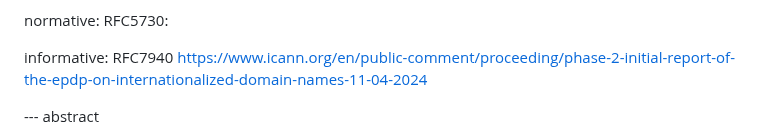
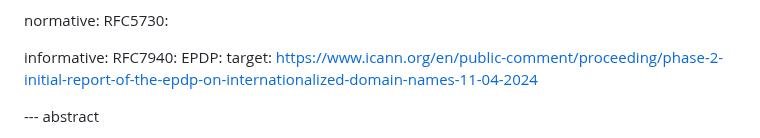
Before and after one commit to arnt/regext-epp-variants, a Markdown page: draft-galvin-regext-epp-variants.md, the part around the change. GitHub-like rendering.

Commit message:
Correct syntax for reference

```diff
--- a/draft-galvin-regext-epp-variants.md
+++ b/draft-galvin-regext-epp-variants.md
@@ -29,8 +29,9 @@ normative:
   RFC5730:
 
 informative:
-  RFC7940
-  https://www.icann.org/en/public-comment/proceeding/phase-2-initial-report-of-the-epdp-on-internationalized-domain-names-11-04-2024
+  RFC7940:
+  EPDP:
+    target: https://www.icann.org/en/public-comment/proceeding/phase-2-initial-report-of-the-epdp-on-internationalized-domain-names-11-04-2024
 
 --- abstract
 
```
